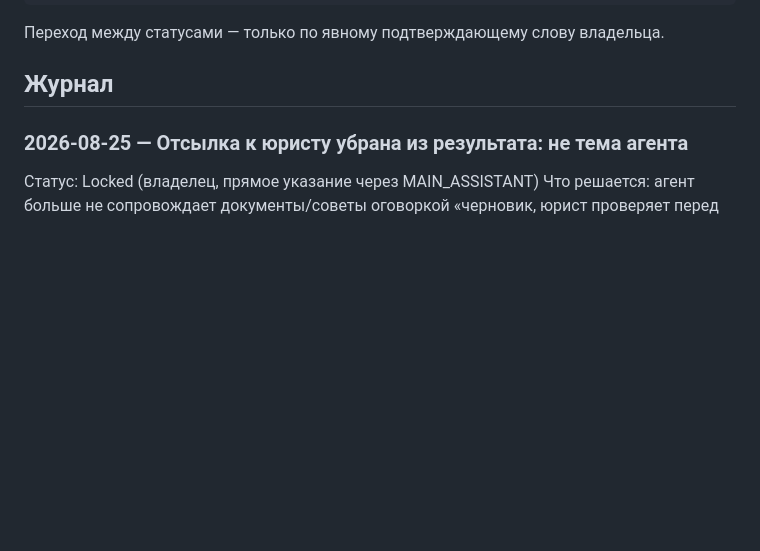
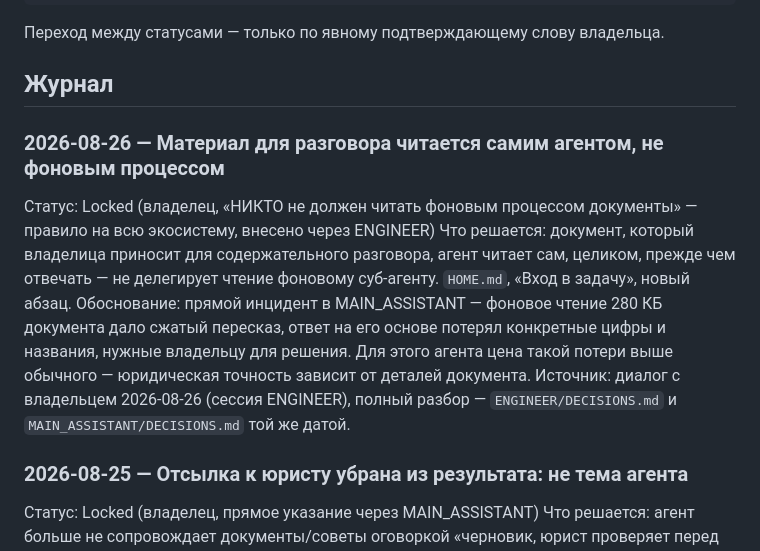
Before and after one commit to megapolisagent/AI-Legal-Constructor, a Markdown page: DECISIONS.md, the part around the change. GitHub-like rendering; blank space fills up the shorter version.

```diff
--- a/DECISIONS.md
+++ b/DECISIONS.md
@@ -11,6 +11,13 @@ Proposal → Discussion → Locked
 Переход между статусами — только по явному подтверждающему слову владельца.
 
 ## Журнал
+
+### 2026-08-26 — Материал для разговора читается самим агентом, не фоновым процессом
+
+Статус: Locked (владелец, «НИКТО не должен читать фоновым процессом документы» — правило на всю экосистему, внесено через ENGINEER)
+Что решается: документ, который владелица приносит для содержательного разговора, агент читает сам, целиком, прежде чем отвечать — не делегирует чтение фоновому суб-агенту. `HOME.md`, «Вход в задачу», новый абзац.
+Обоснование: прямой инцидент в MAIN_ASSISTANT — фоновое чтение 280 КБ документа дало сжатый пересказ, ответ на его основе потерял конкретные цифры и названия, нужные владельцу для решения. Для этого агента цена такой потери выше обычного — юридическая точность зависит от деталей документа.
+Источник: диалог с владельцем 2026-08-26 (сессия ENGINEER), полный разбор — `ENGINEER/DECISIONS.md` и `MAIN_ASSISTANT/DECISIONS.md` той же датой.
 
 ### 2026-08-25 — Отсылка к юристу убрана из результата: не тема агента
 
```
Also changed, not shown: HOME.md (+5 -0 lines).
